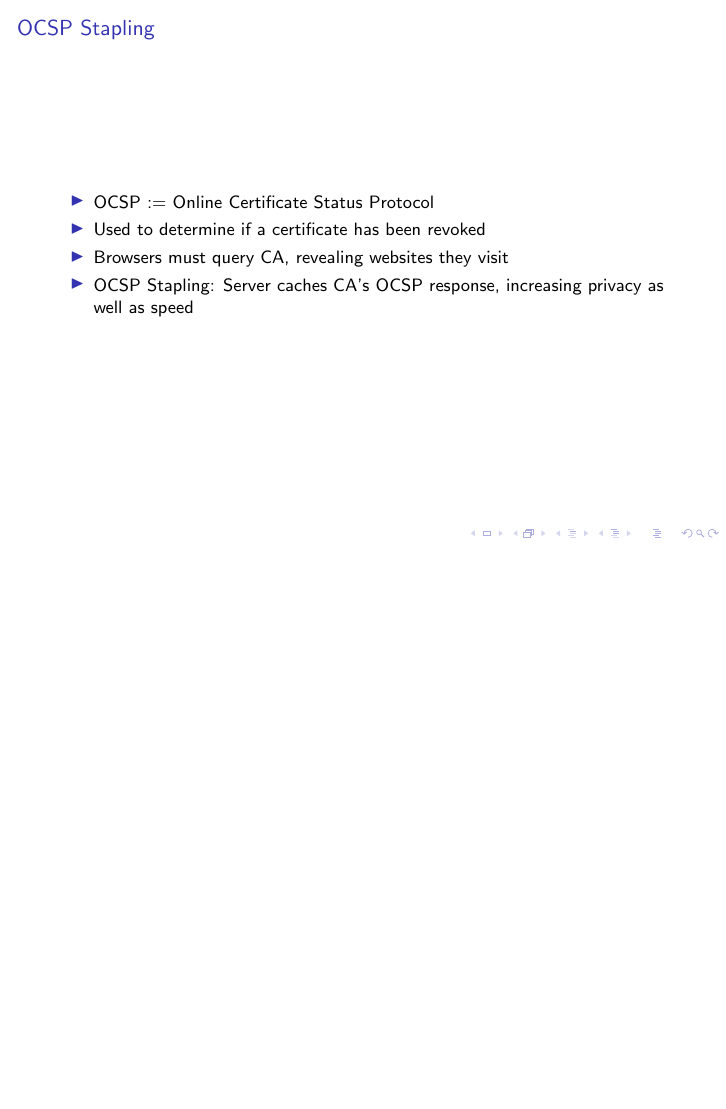
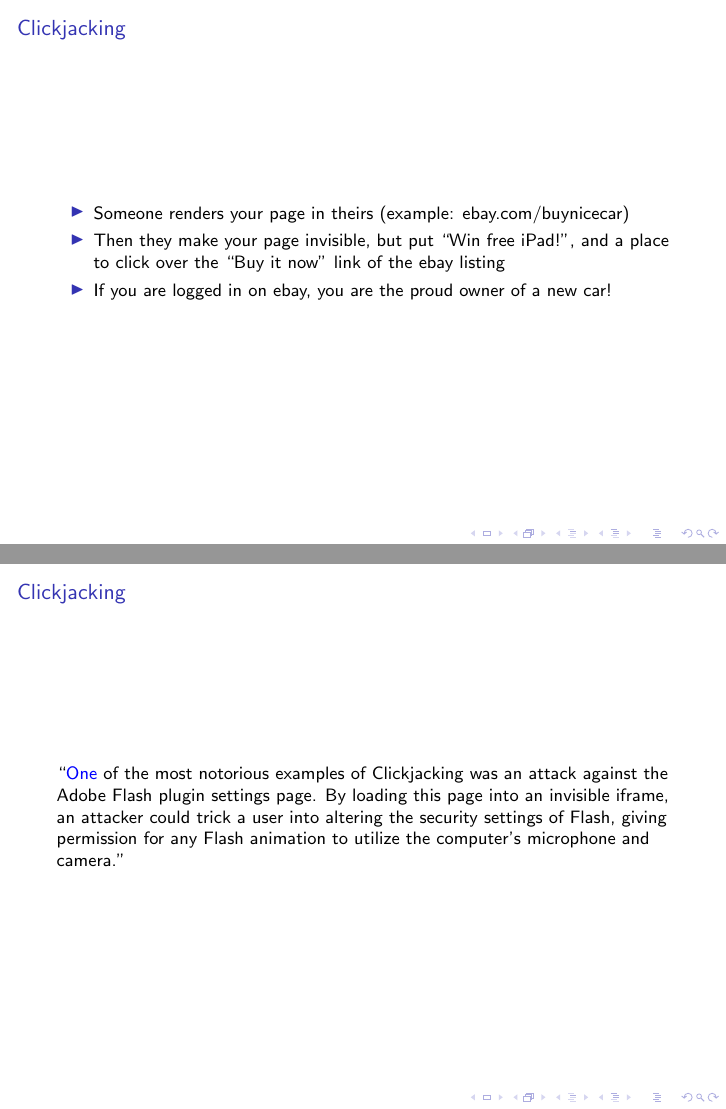
Before and after one commit to plucena24/django_https, LaTeX slides (talk.tex): page 30 of 30 before the commit and pages 31 and 32 of 34 after it, the two joined at a grey line, the shorter picture padded with empty space. Compiled offline with pdfLaTeX.

Commit message:
Adding info on clickjacking

```diff
--- a/talk.tex
+++ b/talk.tex
@@ -319,3 +319,16 @@ Use this certificate signing request to get certs from your provider, and you're
 \end{itemize}
 \end{frame}
 
+\begin{frame}[fragile]
+\frametitle{Clickjacking}
+\begin{itemize}
+\item Someone renders your page in theirs (example: ebay.com/buynicecar)
+\item Then they make your page invisible, but put ``Win free iPad!'', and a place to click over the ``Buy it now'' link of the ebay listing
+\item If you are logged in on ebay, you are the proud owner of a new car!
+\end{itemize}
+\end{frame}
+
+\begin{frame}
+\frametitle{Clickjacking}
+``\href{https://www.owasp.org/index.php/Clickjacking}{One} of the most notorious examples of Clickjacking was an attack against the Adobe Flash plugin settings page. By loading this page into an invisible iframe, an attacker could trick a user into altering the security settings of Flash, giving permission for any Flash animation to utilize the computer's microphone and camera.''
+\end{frame}
```
Also changed, not shown: talk.tex (20 more changed lines), 1 other file.
